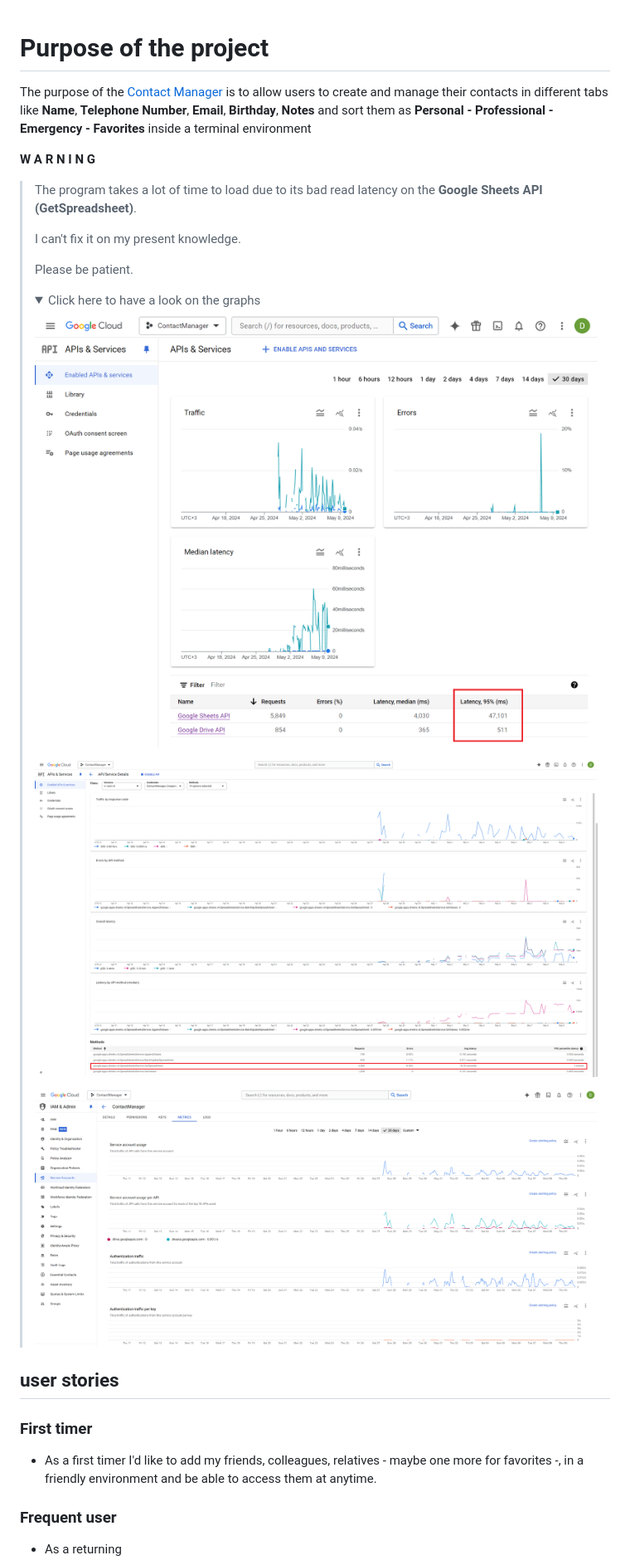
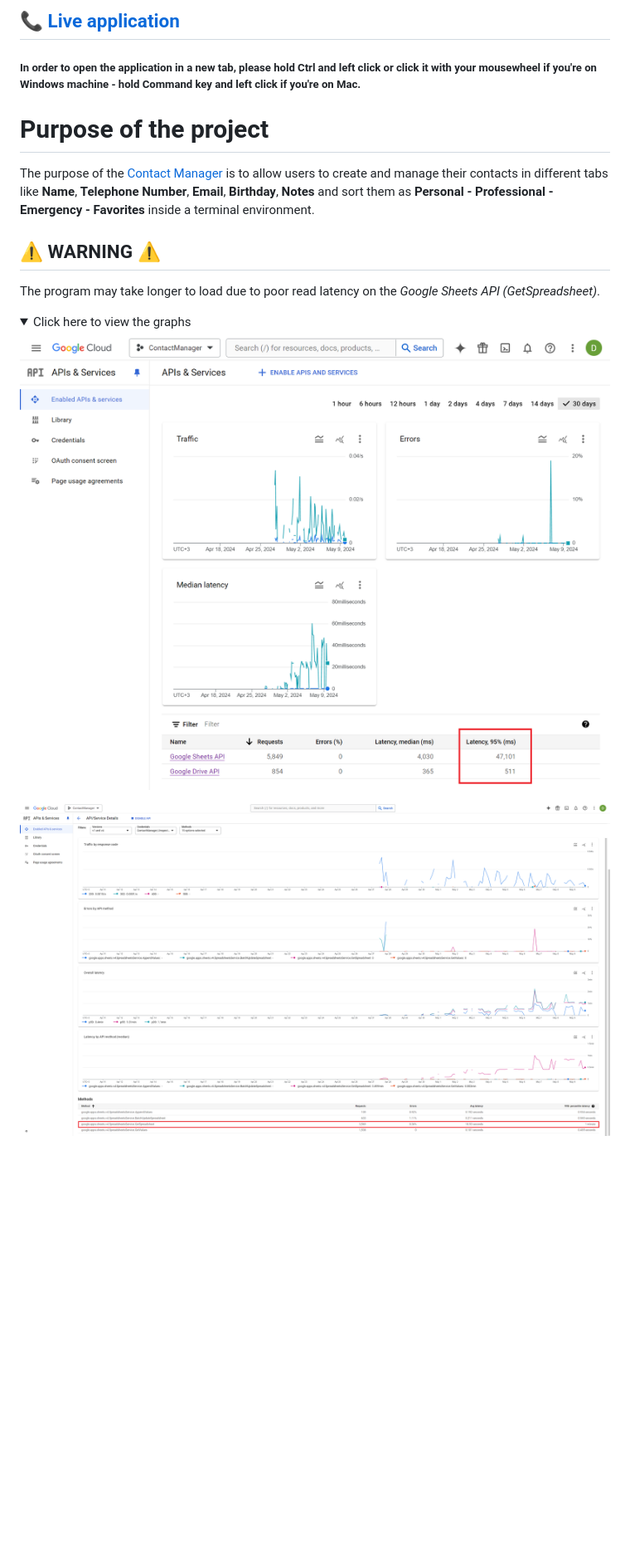
Before and after one commit to Dimitris112/Contact-Manager-pp3, a Markdown page: README.md, the part around the change printed below. Shown: that part at 83% size. Rendered like a GitHub page; folded sections open; blank space fills up the shorter version.

```diff
--- a/README.md
+++ b/README.md
@@ -1,33 +1,18 @@
+## 📞 **[Live application](https://contact-manager-pp3-f1ca0d7e5b14.herokuapp.com/)**
+##### In order to open the application in a new tab, please hold **Ctrl** and left click or click it with your **mousewheel** if you're on Windows machine - hold **Command key** and left click if you're on Mac.
+
 # Purpose of the project
-   The purpose of the [Contact Manager](https://contact-manager-pp3-f1ca0d7e5b14.herokuapp.com/) is to allow users to create and manage their contacts in different tabs like  **Name**, **Telephone Number**, **Email**, **Birthday**, **Notes** and sort them as **Personal - Professional - Emergency - Favorites** inside a terminal environment
+   The purpose of the [Contact Manager](https://contact-manager-pp3-f1ca0d7e5b14.herokuapp.com/) is to allow users to create and manage their contacts in different tabs like  **Name**, **Telephone Number**, **Email**, **Birthday**, **Notes** and sort them as **Personal - Professional - Emergency - Favorites** inside a terminal environment.
 
- <span style="color:red; font-size:35px;">  **W A R N I N G** </span>
->
-> The program takes a lot of time to load due to its bad read latency on the **Google Sheets API (GetSpreadsheet)**.
->
-> I can't fix it on my present knowledge.
->
-> Please be patient.
->
-> <details>
->
-> <summary>Click here to have a look on the graphs</summary>
->
-> ![Warning 1](images/validation/warning/warning_1.png "asd")
->
-> ![Warning 2](images/validation/warning/warning_2.png "asd")
->
-> ![Warning 3](images/validation/warning/warning_3.png "asdsa")
->
-> </details>
 
-## user stories
+## ⚠️ **WARNING** ⚠️
 
-  ### First timer
+The program may take longer to load due to poor read latency on the *Google Sheets API (GetSpreadsheet)*.
 
-  - As a first timer I'd like to add my friends, colleagues, relatives - maybe one more for favorites -, in a friendly environment and be able to access them at anytime.
+<details>
+  <summary>Click here to view the graphs</summary>
 
-  ### Frequent user
+  ![Warning 1](images/validation/warning/warning_1.png "asd")
 
-   -  As a returning
+  ![Warning 2](images/validation/warning/warning_2.png "asd")
 
```
Also changed, not shown: other parts of README.md (+99 -24 lines).
